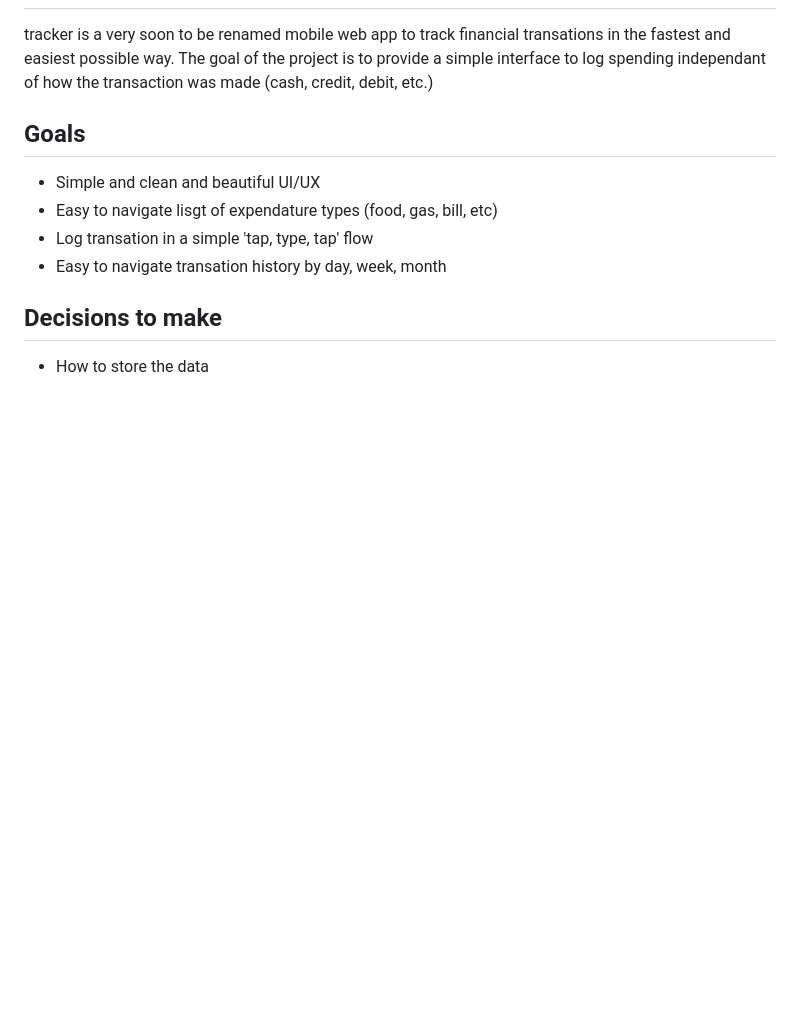
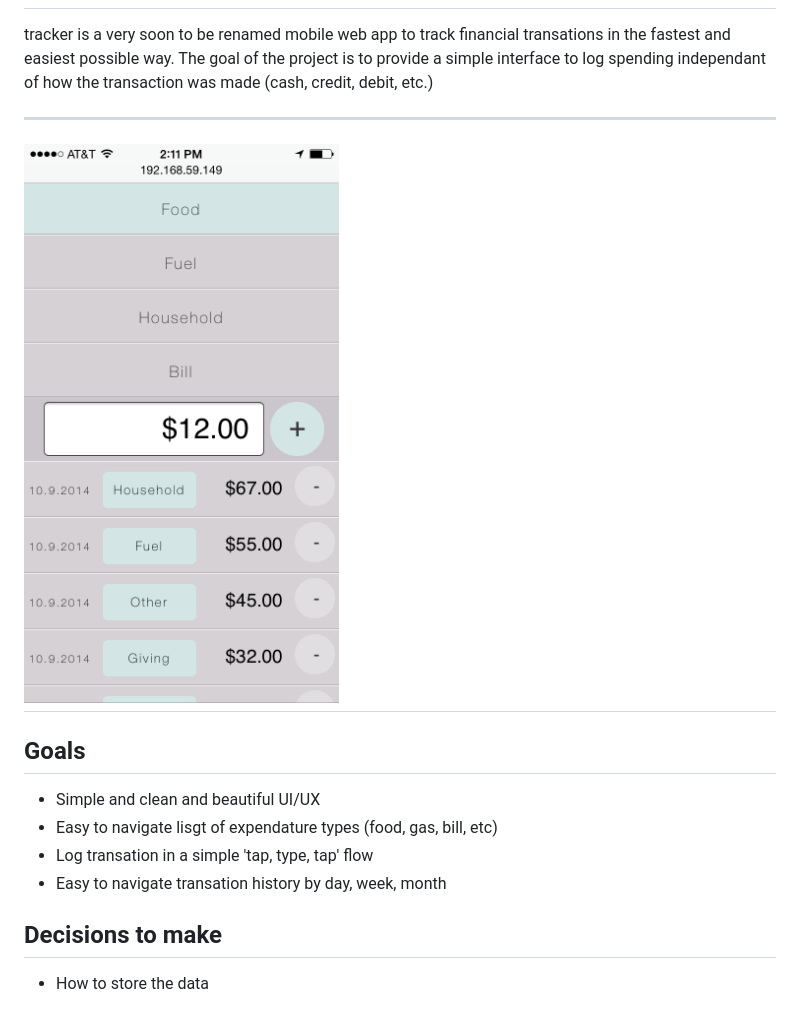
Before and after one commit to AlexBezuska/MoneyPouchGo, a Markdown page: README.md, the part around the change. GitHub-like rendering; pictures changed too: img/screenshot.png (added); blank space fills up the shorter version.

Commit message:
add screenshot to readme

```diff
--- a/README.md
+++ b/README.md
@@ -3,6 +3,10 @@ tracker
 
 tracker is a very soon to be renamed mobile web app to track financial transations in the fastest and easiest possible way.
 The goal of the project is to provide a simple interface to log spending independant of how the transaction was made (cash, credit, debit, etc.)
+
+---
+![alt tag](./img/screenshot.png)
+---
 
 Goals
 ---
```
